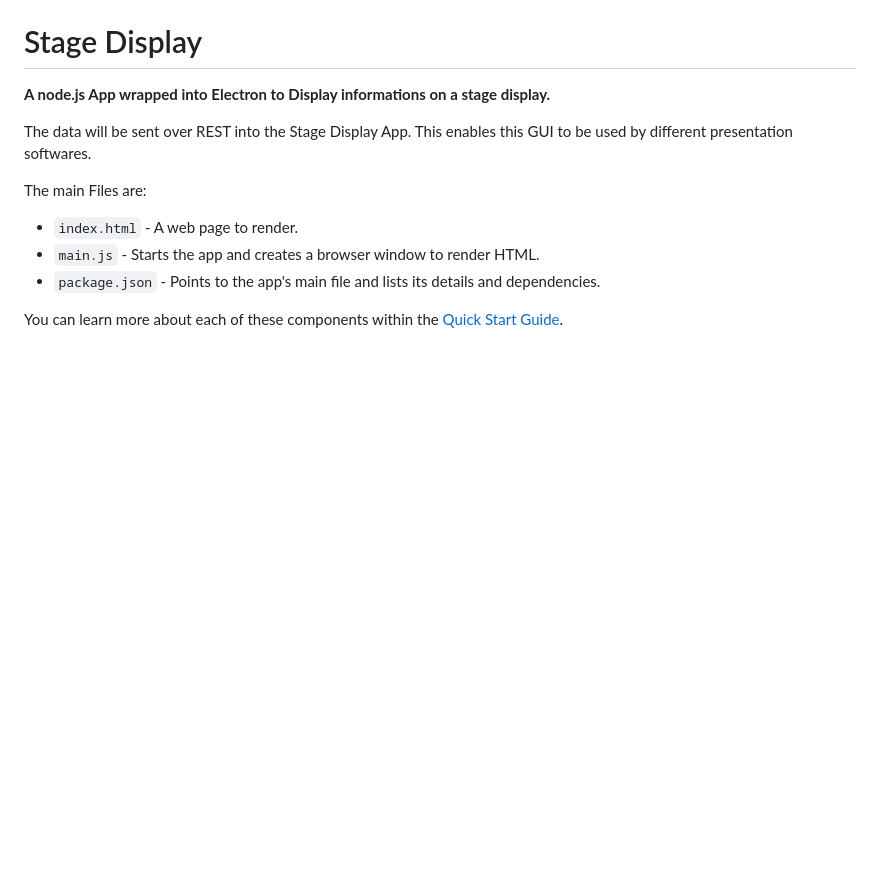
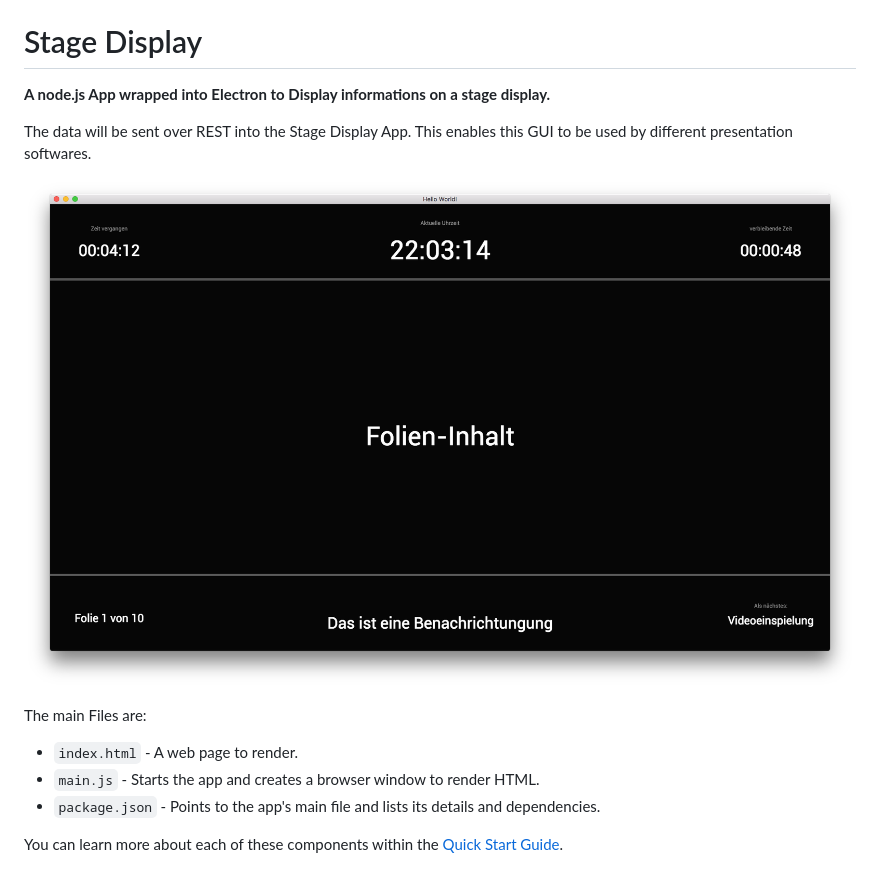
Before and after one commit to airbenich/presenterSoftware, a Markdown page: stageDisplay/README.md, the part around the change. Rendered like a GitHub page; pictures changed too: stageDisplay/screenshot.png (added); blank space fills up the shorter version.

Commit message:
added screenshot

```diff
--- a/stageDisplay/README.md
+++ b/stageDisplay/README.md
@@ -3,6 +3,8 @@
 **A node.js App wrapped into Electron to Display informations on a stage display.**
 
 The data will be sent over REST into the Stage Display App. This enables this GUI to be used by different presentation softwares.
+
+![Screenshot](https://raw.githubusercontent.com/airbenich/presenterSoftware/master/stageDisplay/screenshot.png)
 
 The main Files are:
 
```
